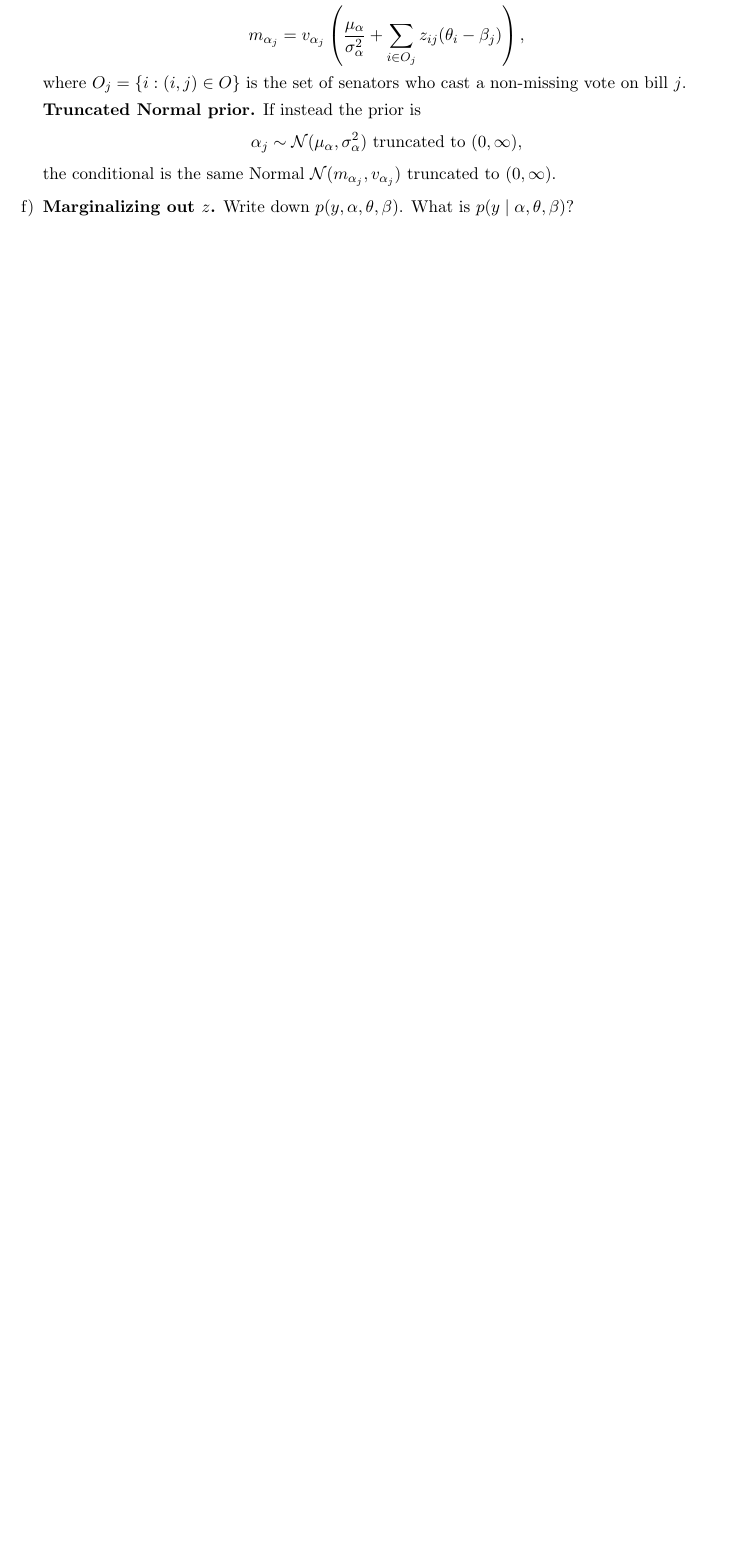
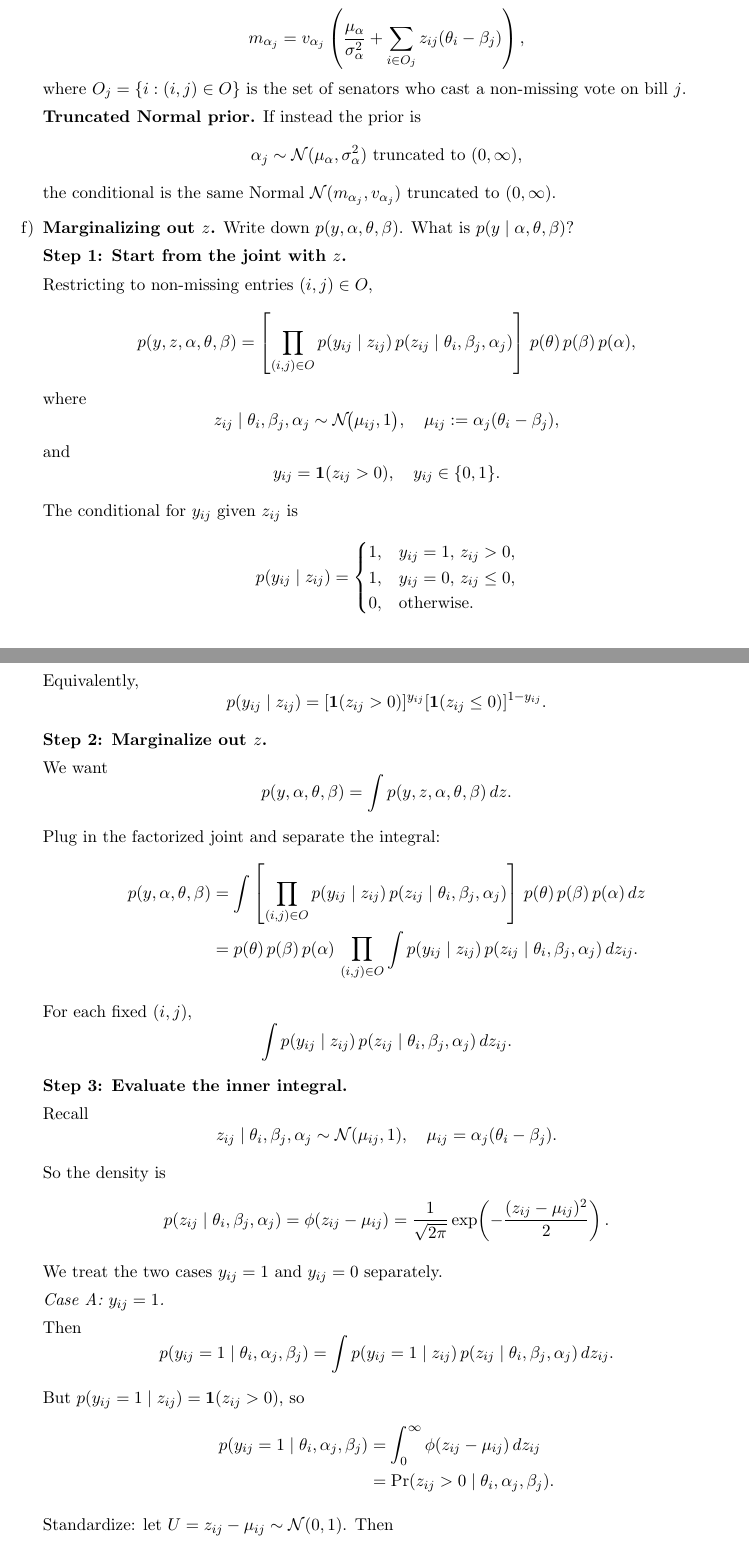
Before and after one commit to dhardestylewis/probml_assgn2, a LaTeX document (Hwk2-dl3645.tex): part of page 19 of 25 before the commit and two parts of pages 19 and 20 of 28 after it, the two joined at a grey line, cut so that both start at the same text, the shorter picture padded with empty space. Compiled offline with pdfLaTeX.

Commit message:
Add marginalizing out z derivation (section 1.3f)
Includes 5-step derivation showing how to marginalize z from the joint
distribution p(y,z,α,θ,β) to obtain p(y,α,θ,β) and p(y|α,θ,β).
Demonstrates that the probit likelihood is recovered by integrating
out the latent utilities.

```diff
--- a/Hwk2-dl3645.tex
+++ b/Hwk2-dl3645.tex
@@ -897,3 +897,78 @@ the conditional is the same Normal $\mathcal{N}(m_{\alpha_j}, v_{\alpha_j})$ tru
 
 \item \textbf{Marginalizing out $z$.} Write down $p(y, \alpha, \theta, \beta)$. What is $p(y \mid \alpha, \theta, \beta)$?
 
+\textbf{Step 1: Start from the joint with $z$.}
+
+Restricting to non-missing entries $(i,j) \in O$,
+\[
+p(y, z, \alpha, \theta, \beta) = \left[\prod_{(i,j) \in O} p(y_{ij} \mid z_{ij}) \, p(z_{ij} \mid \theta_i, \beta_j, \alpha_j)\right] \, p(\theta) \, p(\beta) \, p(\alpha),
+\]
+where
+\[
+z_{ij} \mid \theta_i, \beta_j, \alpha_j \sim \mathcal{N}\!\big(\mu_{ij}, 1\big), \quad \mu_{ij} := \alpha_j(\theta_i - \beta_j),
+\]
+and
+\[
+y_{ij} = \mathbf{1}(z_{ij} > 0), \quad y_{ij} \in \{0, 1\}.
+\]
+
+The conditional for $y_{ij}$ given $z_{ij}$ is
+\[
+p(y_{ij} \mid z_{ij}) = \begin{cases}
+1, & y_{ij} = 1, \, z_{ij} > 0,\\
+1, & y_{ij} = 0, \, z_{ij} \le 0,\\
+0, & \text{otherwise}.
+\end{cases}
+\]
+
+Equivalently,
+\[
+p(y_{ij} \mid z_{ij}) = [\mathbf{1}(z_{ij} > 0)]^{y_{ij}} [\mathbf{1}(z_{ij} \le 0)]^{1 - y_{ij}}.
+\]
+
+\textbf{Step 2: Marginalize out $z$.}
+
+We want
+\[
+p(y, \alpha, \theta, \beta) = \int p(y, z, \alpha, \theta, \beta) \, dz.
+\]
+
+Plug in the factorized joint and separate the integral:
+\begin{align*}
+p(y, \alpha, \theta, \beta) &= \int \left[\prod_{(i,j) \in O} p(y_{ij} \mid z_{ij}) \, p(z_{ij} \mid \theta_i, \beta_j, \alpha_j)\right] \, p(\theta) \, p(\beta) \, p(\alpha) \, dz\\
+&= p(\theta) \, p(\beta) \, p(\alpha) \, \prod_{(i,j) \in O} \int p(y_{ij} \mid z_{ij}) \, p(z_{ij} \mid \theta_i, \beta_j, \alpha_j) \, dz_{ij}.
+\end{align*}
+
+For each fixed $(i,j)$,
+\[
+\int p(y_{ij} \mid z_{ij}) \, p(z_{ij} \mid \theta_i, \beta_j, \alpha_j) \, dz_{ij}.
+\]
+
+\textbf{Step 3: Evaluate the inner integral.}
+
+Recall
+\[
+z_{ij} \mid \theta_i, \beta_j, \alpha_j \sim \mathcal{N}(\mu_{ij}, 1), \quad \mu_{ij} = \alpha_j(\theta_i - \beta_j).
+\]
+
+So the density is
+\[
+p(z_{ij} \mid \theta_i, \beta_j, \alpha_j) = \phi(z_{ij} - \mu_{ij}) = \frac{1}{\sqrt{2\pi}} \exp\!\left(-\frac{(z_{ij} - \mu_{ij})^2}{2}\right).
+\]
+
+We treat the two cases $y_{ij} = 1$ and $y_{ij} = 0$ separately.
+
+\textit{Case A: $y_{ij} = 1$.}
+
+Then
+\[
+p(y_{ij} = 1 \mid \theta_i, \alpha_j, \beta_j) = \int p(y_{ij} = 1 \mid z_{ij}) \, p(z_{ij} \mid \theta_i, \beta_j, \alpha_j) \, dz_{ij}.
+\]
+
+But $p(y_{ij} = 1 \mid z_{ij}) = \mathbf{1}(z_{ij} > 0)$, so
+\begin{align*}
+p(y_{ij} = 1 \mid \theta_i, \alpha_j, \beta_j) &= \int_0^\infty \phi(z_{ij} - \mu_{ij}) \, dz_{ij}\\
+&= \Pr(z_{ij} > 0 \mid \theta_i, \alpha_j, \beta_j).
+\end{align*}
+
+Standardize: let $U = z_{ij} - \mu_{ij} \sim \mathcal{N}(0, 1)$. Then
```
Also changed, not shown: Hwk2-dl3645.tex (74 more changed lines).
